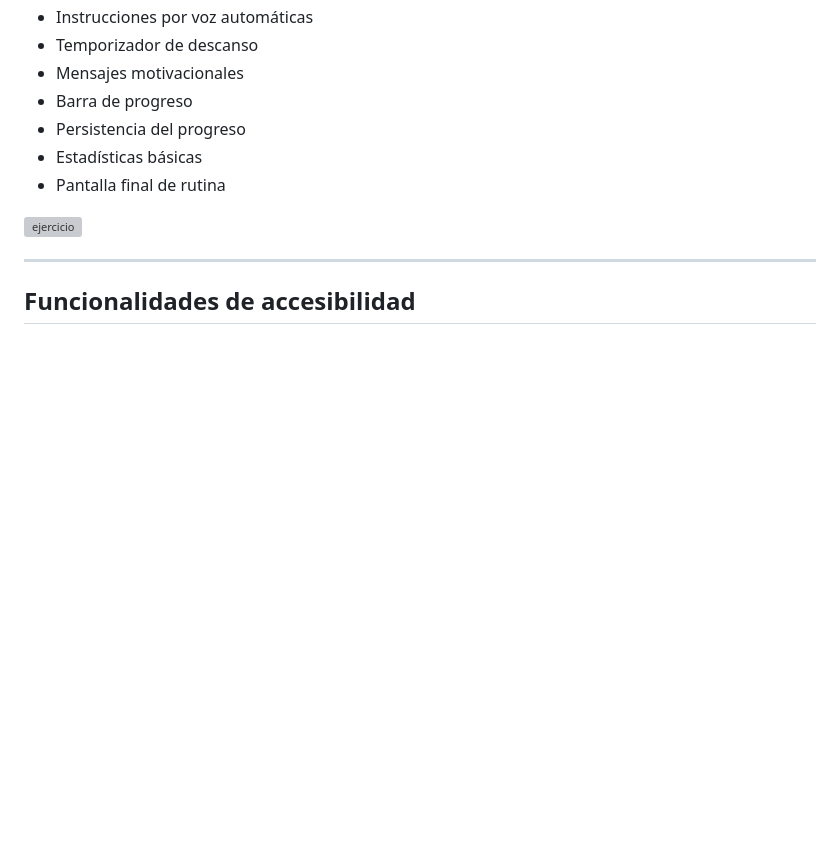
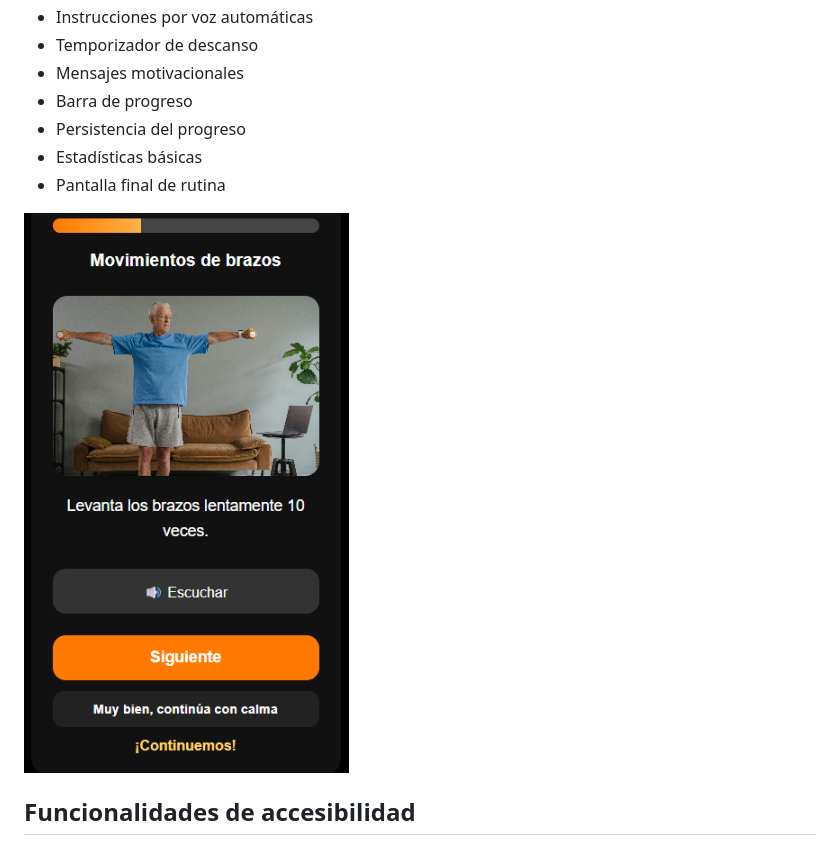
Before and after one commit to valen-samboni/easyfit-modulo, a Markdown page: README.md, the part around the change. Drawn GitHub-style; blank space fills up the shorter version; grey boxes are pictures that could not be loaded.

Commit message:
Act.Readme

```diff
--- a/README.md
+++ b/README.md
@@ -62,9 +62,8 @@ Visual Studio Code: Desarrollo
 - Estadísticas básicas
 - Pantalla final de rutina
 
-![ejercicio](evidencias\ejercicio.png)
+![ejercicio](evidencias/ejercicio.png)
 
----
 ## Funcionalidades de accesibilidad
 
 - Ajuste de tamaño de letra
```
